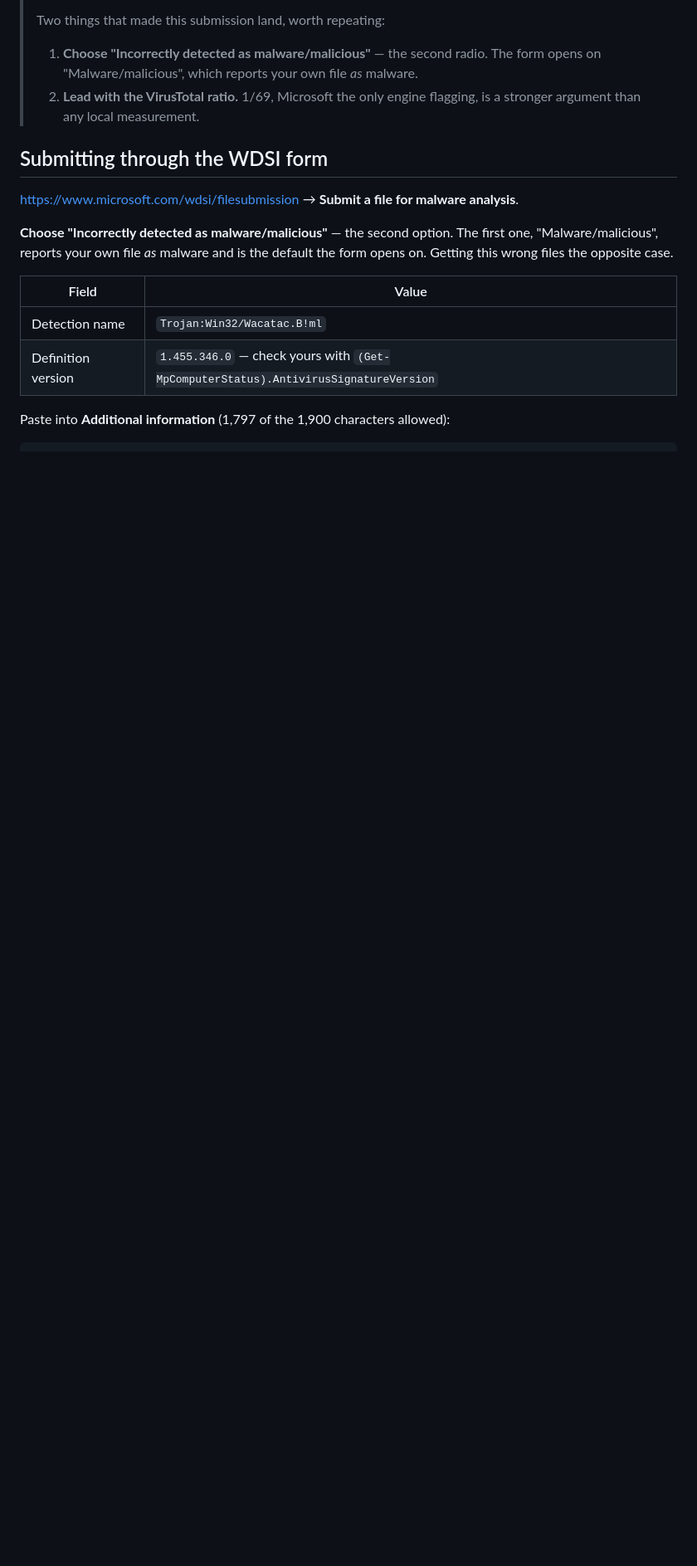
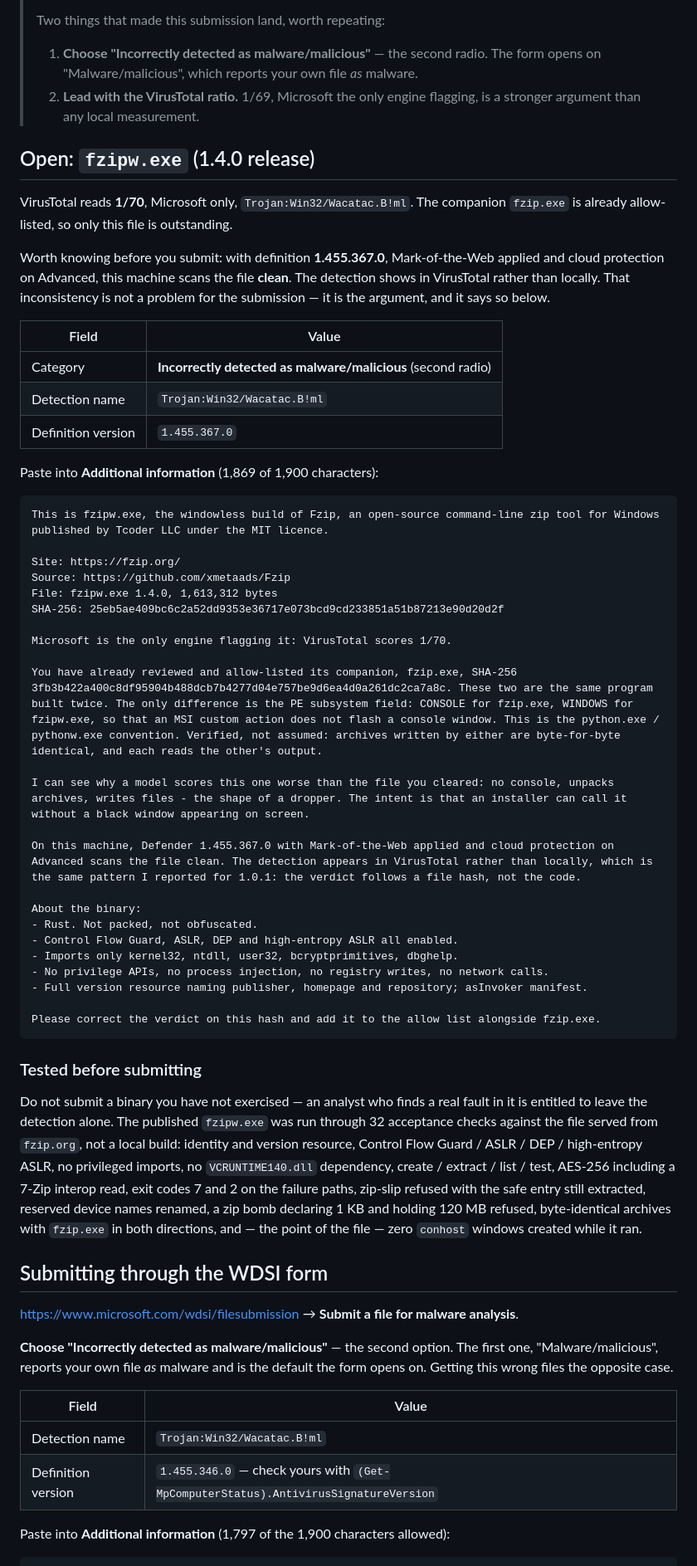
Before and after one commit to xmetaads/Fzip, a Markdown page: MICROSOFT-REPLY.md, the part around the change. Shown at 83% size. Rendered like a GitHub page; blank space fills up the shorter version.

Commit message:
Add the fzipw.exe submission, tested against the published file first
fzipw.exe reads 1/70 on VirusTotal with Microsoft the only engine flagging it.
The submission leads with the fact that its companion fzip.exe is already
allow-listed and the two differ by one field in the PE header - archives written
by either are byte-for-byte identical and each reads the other's output, which
was measured rather than claimed.

It also concedes the point an analyst would raise unprompted: a windowless
executable that unpacks archives and writes files is the shape of a dropper.
Saying so and giving the reason it exists is more useful than hoping nobody
notices.

One thing changed how the text reads. With definition 1.455.367.0, Mark-of-the-Web
applied and cloud protection on Advanced, this machine scans the file clean - the
detection is in VirusTotal, not locally. That inconsistency is evidence for the
false positive rather than against it, so it is stated plainly.

The file was exercised before being submitted: 32 acceptance checks against the
binary served from fzip.org rather than a local build, covering the hardening
flags, the import table, every command, AES-256 with a 7-Zip interop read, the
failure exit codes, zip-slip, reserved device names, a zip bomb declaring 1 KB
and holding 120 MB, interop with fzip.exe in both directions, and zero conhost
windows created while it ran.

Co-Authored-By: Claude Opus 5 <noreply@anthropic.com>

````diff
--- a/MICROSOFT-REPLY.md
+++ b/MICROSOFT-REPLY.md
@@ -18,6 +18,63 @@
 >    malware.
 > 2. **Lead with the VirusTotal ratio.** 1/69, Microsoft the only engine
 >    flagging, is a stronger argument than any local measurement.
+
+## Open: `fzipw.exe` (1.4.0 release)
+
+VirusTotal reads **1/70**, Microsoft only, `Trojan:Win32/Wacatac.B!ml`. The
+companion `fzip.exe` is already allow-listed, so only this file is outstanding.
+
+Worth knowing before you submit: with definition **1.455.367.0**, Mark-of-the-Web
+applied and cloud protection on Advanced, this machine scans the file **clean**.
+The detection shows in VirusTotal rather than locally. That inconsistency is not
+a problem for the submission — it is the argument, and it says so below.
+
+| Field | Value |
+|---|---|
+| Category | **Incorrectly detected as malware/malicious** (second radio) |
+| Detection name | `Trojan:Win32/Wacatac.B!ml` |
+| Definition version | `1.455.367.0` |
+
+Paste into **Additional information** (1,869 of 1,900 characters):
+
+```
+This is fzipw.exe, the windowless build of Fzip, an open-source command-line zip tool for Windows published by Tcoder LLC under the MIT licence.
+
+Site: https://fzip.org/
+Source: https://github.com/xmetaads/Fzip
+File: fzipw.exe 1.4.0, 1,613,312 bytes
+SHA-256: 25eb5ae409bc6c2a52dd9353e36717e073bcd9cd233851a51b87213e90d20d2f
+
+Microsoft is the only engine flagging it: VirusTotal scores 1/70.
+
+You have already reviewed and allow-listed its companion, fzip.exe, SHA-256 3fb3b422a400c8df95904b488dcb7b4277d04e757be9d6ea4d0a261dc2ca7a8c. These two are the same program built twice. The only difference is the PE subsystem field: CONSOLE for fzip.exe, WINDOWS for fzipw.exe, so that an MSI custom action does not flash a console window. This is the python.exe / pythonw.exe convention. Verified, not assumed: archives written by either are byte-for-byte identical, and each reads the other's output.
+
+I can see why a model scores this one worse than the file you cleared: no console, unpacks archives, writes files - the shape of a dropper. The intent is that an installer can call it without a black window appearing on screen.
+
+On this machine, Defender 1.455.367.0 with Mark-of-the-Web applied and cloud protection on Advanced scans the file clean. The detection appears in VirusTotal rather than locally, which is the same pattern I reported for 1.0.1: the verdict follows a file hash, not the code.
+
+About the binary:
+- Rust. Not packed, not obfuscated.
+- Control Flow Guard, ASLR, DEP and high-entropy ASLR all enabled.
+- Imports only kernel32, ntdll, user32, bcryptprimitives, dbghelp.
+- No privilege APIs, no process injection, no registry writes, no network calls.
+- Full version resource naming publisher, homepage and repository; asInvoker manifest.
+
+Please correct the verdict on this hash and add it to the allow list alongside fzip.exe.
+```
+
+### Tested before submitting
+
+Do not submit a binary you have not exercised — an analyst who finds a real fault
+in it is entitled to leave the detection alone. The published `fzipw.exe` was run
+through 32 acceptance checks against the file served from `fzip.org`, not a local
+build: identity and version resource, Control Flow Guard / ASLR / DEP /
+high-entropy ASLR, no privileged imports, no `VCRUNTIME140.dll` dependency,
+create / extract / list / test, AES-256 including a 7-Zip interop read, exit
+codes 7 and 2 on the failure paths, zip-slip refused with the safe entry still
+extracted, reserved device names renamed, a zip bomb declaring 1 KB and holding
+120 MB refused, byte-identical archives with `fzip.exe` in both directions, and —
+the point of the file — zero `conhost` windows created while it ran.
 
 ## Submitting through the WDSI form
 
````
